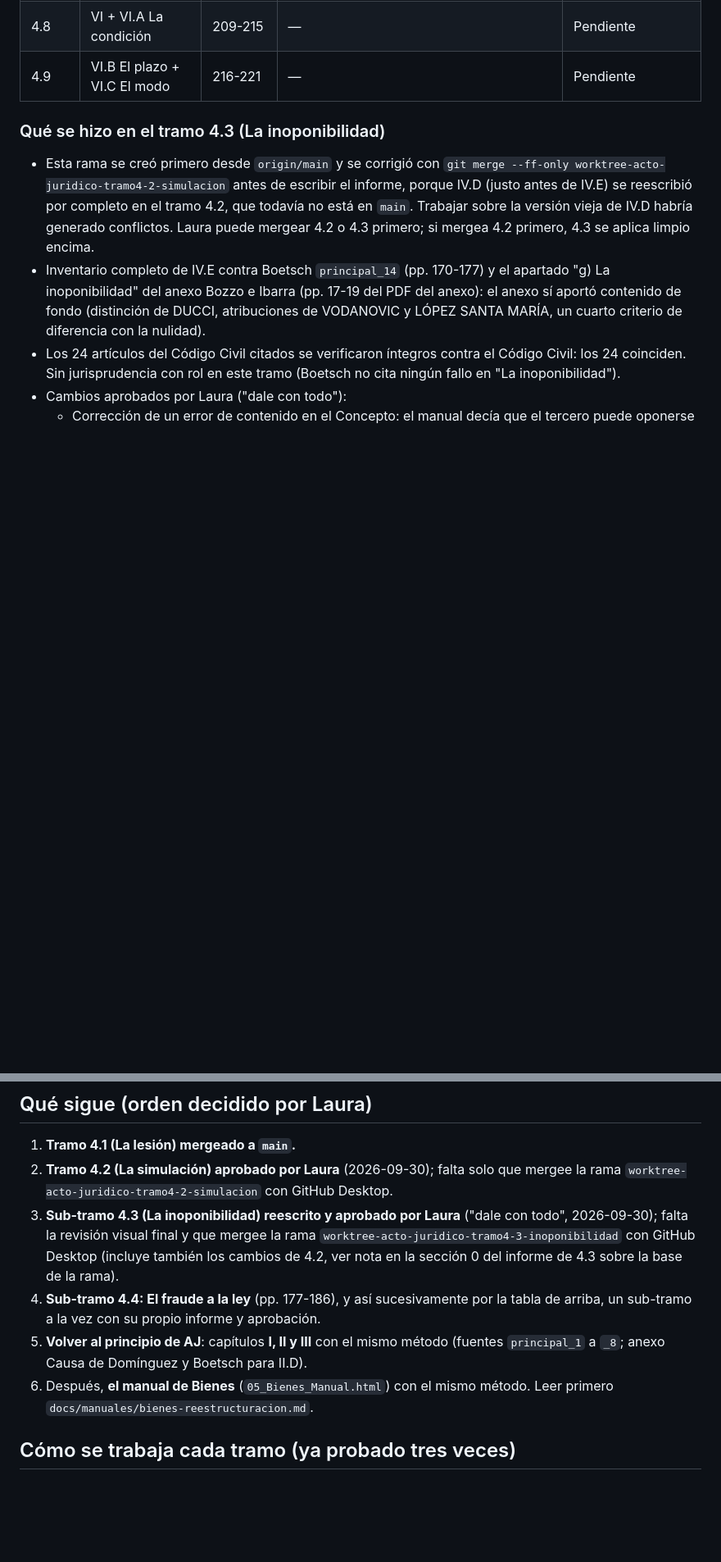
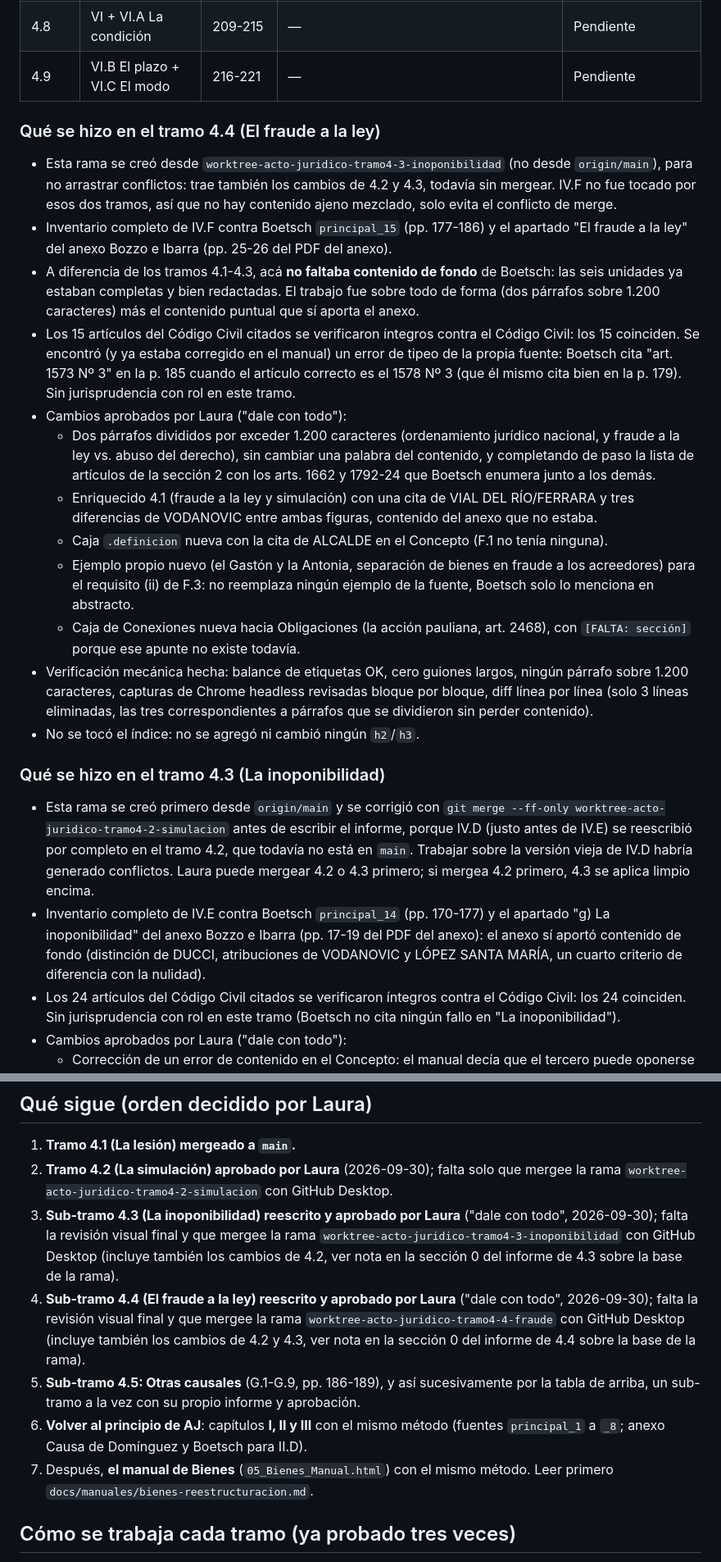
Before and after one commit to lorensaura/Leyes, a Markdown page: docs/manuales/estado_acto-juridico.md, 2 parts joined by grey strips. Shown at 82% size. Drawn GitHub-style; blank space fills up the shorter version.

Commit message:
Actualizar estado de Acto Jurídico con el tramo 4.4 (El fraude a la ley)
Co-Authored-By: Claude Sonnet 5 <noreply@anthropic.com>

```diff
--- a/docs/manuales/estado_acto-juridico.md
+++ b/docs/manuales/estado_acto-juridico.md
@@ -79,6 +79,51 @@ sección 0.
 | 4.7 | V.6-V.10 La representación (requisitos a otras hipótesis) | 200-208 | — | Pendiente |
 | 4.8 | VI + VI.A La condición | 209-215 | — | Pendiente |
 | 4.9 | VI.B El plazo + VI.C El modo | 216-221 | — | Pendiente |
+
+### Qué se hizo en el tramo 4.4 (El fraude a la ley)
+
+- Esta rama se creó desde `worktree-acto-juridico-tramo4-3-inoponibilidad`
+  (no desde `origin/main`), para no arrastrar conflictos: trae también
+  los cambios de 4.2 y 4.3, todavía sin mergear. IV.F no fue tocado por
+  esos dos tramos, así que no hay contenido ajeno mezclado, solo evita
+  el conflicto de merge.
+- Inventario completo de IV.F contra Boetsch `principal_15` (pp.
+  177-186) y el apartado "El fraude a la ley" del anexo Bozzo e Ibarra
+  (pp. 25-26 del PDF del anexo).
+- A diferencia de los tramos 4.1-4.3, acá **no faltaba contenido de
+  fondo** de Boetsch: las seis unidades ya estaban completas y bien
+  redactadas. El trabajo fue sobre todo de forma (dos párrafos sobre
+  1.200 caracteres) más el contenido puntual que sí aporta el anexo.
+- Los 15 artículos del Código Civil citados se verificaron íntegros
+  contra el Código Civil: los 15 coinciden. Se encontró (y ya estaba
+  corregido en el manual) un error de tipeo de la propia fuente:
+  Boetsch cita "art. 1573 Nº 3" en la p. 185 cuando el artículo
+  correcto es el 1578 Nº 3 (que él mismo cita bien en la p. 179). Sin
+  jurisprudencia con rol en este tramo.
+- Cambios aprobados por Laura ("dale con todo"):
+  - Dos párrafos divididos por exceder 1.200 caracteres (ordenamiento
+    jurídico nacional, y fraude a la ley vs. abuso del derecho), sin
+    cambiar una palabra del contenido, y completando de paso la lista
+    de artículos de la sección 2 con los arts. 1662 y 1792-24 que
+    Boetsch enumera junto a los demás.
+  - Enriquecido 4.1 (fraude a la ley y simulación) con una cita de
+    VIAL DEL RÍO/FERRARA y tres diferencias de VODANOVIC entre ambas
+    figuras, contenido del anexo que no estaba.
+  - Caja `.definicion` nueva con la cita de ALCALDE en el Concepto (F.1
+    no tenía ninguna).
+  - Ejemplo propio nuevo (el Gastón y la Antonia, separación de bienes
+    en fraude a los acreedores) para el requisito (ii) de F.3: no
+    reemplaza ningún ejemplo de la fuente, Boetsch solo lo menciona en
+    abstracto.
+  - Caja de Conexiones nueva hacia Obligaciones (la acción pauliana,
+    art. 2468), con `[FALTA: sección]` porque ese apunte no existe
+    todavía.
+- Verificación mecánica hecha: balance de etiquetas OK, cero guiones
+  largos, ningún párrafo sobre 1.200 caracteres, capturas de Chrome
+  headless revisadas bloque por bloque, diff línea por línea (solo 3
+  líneas eliminadas, las tres correspondientes a párrafos que se
+  dividieron sin perder contenido).
+- No se tocó el índice: no se agregó ni cambió ningún `h2`/`h3`.
 
 ### Qué se hizo en el tramo 4.3 (La inoponibilidad)
 
@@ -210,13 +255,18 @@ sección 0.
    mergee la rama `worktree-acto-juridico-tramo4-3-inoponibilidad` con
    GitHub Desktop (incluye también los cambios de 4.2, ver nota en la
    sección 0 del informe de 4.3 sobre la base de la rama).
-4. **Sub-tramo 4.4: El fraude a la ley** (pp. 177-186), y así
+4. **Sub-tramo 4.4 (El fraude a la ley) reescrito y aprobado por Laura**
+   ("dale con todo", 2026-09-30); falta la revisión visual final y que
+   mergee la rama `worktree-acto-juridico-tramo4-4-fraude` con GitHub
+   Desktop (incluye también los cambios de 4.2 y 4.3, ver nota en la
+   sección 0 del informe de 4.4 sobre la base de la rama).
+5. **Sub-tramo 4.5: Otras causales** (G.1-G.9, pp. 186-189), y así
    sucesivamente por la tabla de arriba, un sub-tramo a la vez con su
    propio informe y aprobación.
-5. **Volver al principio de AJ**: capítulos **I, II y III** con el mismo
+6. **Volver al principio de AJ**: capítulos **I, II y III** con el mismo
    método (fuentes `principal_1` a `_8`; anexo Causa de Domínguez y
    Boetsch para II.D).
-6. Después, **el manual de Bienes** (`05_Bienes_Manual.html`) con el
+7. Después, **el manual de Bienes** (`05_Bienes_Manual.html`) con el
    mismo método. Leer primero `docs/manuales/bienes-reestructuracion.md`.
 
 ## Cómo se trabaja cada tramo (ya probado tres veces)
```
Also changed, not shown: other parts of docs/manuales/estado_acto-juridico.md (+2 -2 lines).
